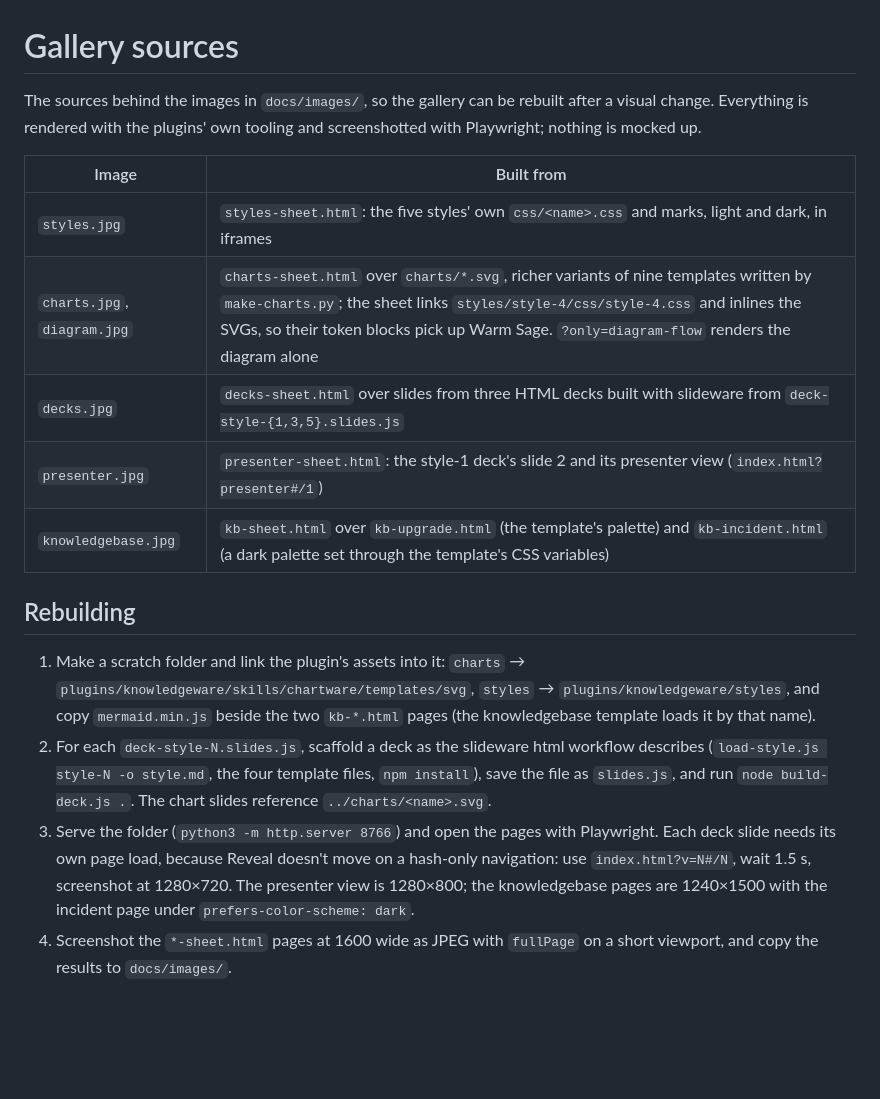
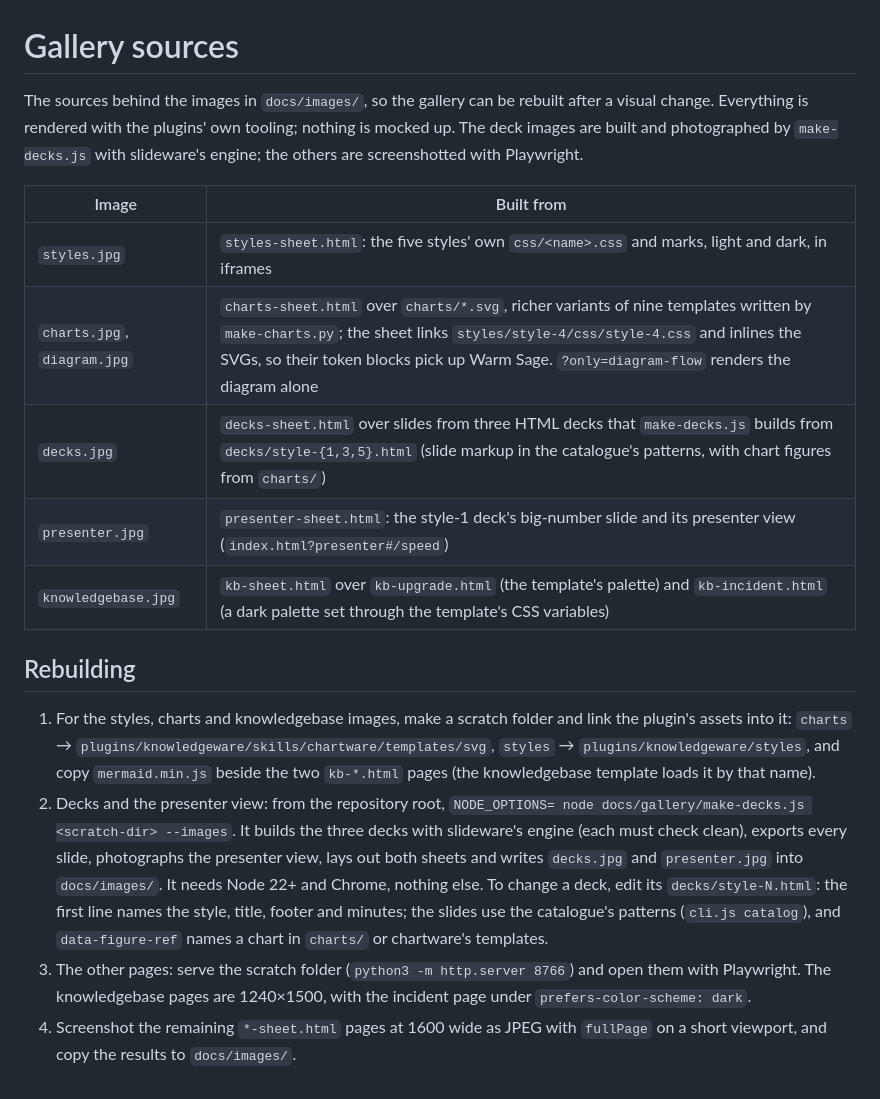
Before and after one commit to andisab/swe-marketplace, a Markdown page: docs/gallery/README.md, the part around the change. GitHub-like rendering; blank space fills up the shorter version.

Commit message:
docs(gallery): rebuild the deck images with slideware v2
The README's deck and presenter images were built from old-format
slides.js decks with the removed builder and Reveal, so they could no longer
be rebuilt as documented. The three gallery decks are now slide markup in the
catalogue's patterns (docs/gallery/decks/style-{1,3,5}.html), and
make-decks.js builds them with the engine, checks them, exports the slides,
photographs the presenter view and writes decks.jpg and presenter.jpg; it
needs Node 22+ and Chrome, not Playwright. The gallery README's steps follow.

The bignumber pattern now centres its stat and sets the number larger, which
the gallery showed it needed.

Co-Authored-By: Claude Opus 5.5 <noreply@anthropic.com>

```diff
--- a/docs/gallery/README.md
+++ b/docs/gallery/README.md
@@ -1,18 +1,18 @@
 # Gallery sources
 
-The sources behind the images in `docs/images/`, so the gallery can be rebuilt after a visual change. Everything is rendered with the plugins' own tooling and screenshotted with Playwright; nothing is mocked up.
+The sources behind the images in `docs/images/`, so the gallery can be rebuilt after a visual change. Everything is rendered with the plugins' own tooling; nothing is mocked up. The deck images are built and photographed by `make-decks.js` with slideware's engine; the others are screenshotted with Playwright.
 
 | Image | Built from |
 |---|---|
 | `styles.jpg` | `styles-sheet.html`: the five styles' own `css/<name>.css` and marks, light and dark, in iframes |
 | `charts.jpg`, `diagram.jpg` | `charts-sheet.html` over `charts/*.svg`, richer variants of nine templates written by `make-charts.py`; the sheet links `styles/style-4/css/style-4.css` and inlines the SVGs, so their token blocks pick up Warm Sage. `?only=diagram-flow` renders the diagram alone |
-| `decks.jpg` | `decks-sheet.html` over slides from three HTML decks built with slideware from `deck-style-{1,3,5}.slides.js` |
-| `presenter.jpg` | `presenter-sheet.html`: the style-1 deck's slide 2 and its presenter view (`index.html?presenter#/1`) |
+| `decks.jpg` | `decks-sheet.html` over slides from three HTML decks that `make-decks.js` builds from `decks/style-{1,3,5}.html` (slide markup in the catalogue's patterns, with chart figures from `charts/`) |
+| `presenter.jpg` | `presenter-sheet.html`: the style-1 deck's big-number slide and its presenter view (`index.html?presenter#/speed`) |
 | `knowledgebase.jpg` | `kb-sheet.html` over `kb-upgrade.html` (the template's palette) and `kb-incident.html` (a dark palette set through the template's CSS variables) |
 
 ## Rebuilding
 
-1. Make a scratch folder and link the plugin's assets into it: `charts` → `plugins/knowledgeware/skills/chartware/templates/svg`, `styles` → `plugins/knowledgeware/styles`, and copy `mermaid.min.js` beside the two `kb-*.html` pages (the knowledgebase template loads it by that name).
-2. For each `deck-style-N.slides.js`, scaffold a deck as the slideware html workflow describes (`load-style.js style-N -o style.md`, the four template files, `npm install`), save the file as `slides.js`, and run `node build-deck.js .`. The chart slides reference `../charts/<name>.svg`.
-3. Serve the folder (`python3 -m http.server 8766`) and open the pages with Playwright. Each deck slide needs its own page load, because Reveal doesn't move on a hash-only navigation: use `index.html?v=N#/N`, wait 1.5 s, screenshot at 1280×720. The presenter view is 1280×800; the knowledgebase pages are 1240×1500 with the incident page under `prefers-color-scheme: dark`.
-4. Screenshot the `*-sheet.html` pages at 1600 wide as JPEG with `fullPage` on a short viewport, and copy the results to `docs/images/`.
+1. For the styles, charts and knowledgebase images, make a scratch folder and link the plugin's assets into it: `charts` → `plugins/knowledgeware/skills/chartware/templates/svg`, `styles` → `plugins/knowledgeware/styles`, and copy `mermaid.min.js` beside the two `kb-*.html` pages (the knowledgebase template loads it by that name).
+2. Decks and the presenter view: from the repository root, `NODE_OPTIONS= node docs/gallery/make-decks.js <scratch-dir> --images`. It builds the three decks with slideware's engine (each must check clean), exports every slide, photographs the presenter view, lays out both sheets and writes `decks.jpg` and `presenter.jpg` into `docs/images/`. It needs Node 22+ and Chrome, nothing else. To change a deck, edit its `decks/style-N.html`: the first line names the style, title, footer and minutes; the slides use the catalogue's patterns (`cli.js catalog`), and `data-figure-ref` names a chart in `charts/` or chartware's templates.
+3. The other pages: serve the scratch folder (`python3 -m http.server 8766`) and open them with Playwright. The knowledgebase pages are 1240×1500, with the incident page under `prefers-color-scheme: dark`.
+4. Screenshot the remaining `*-sheet.html` pages at 1600 wide as JPEG with `fullPage` on a short viewport, and copy the results to `docs/images/`.
```
Also changed, not shown: docs/images/decks.jpg, docs/images/presenter.jpg, 10 other files.
